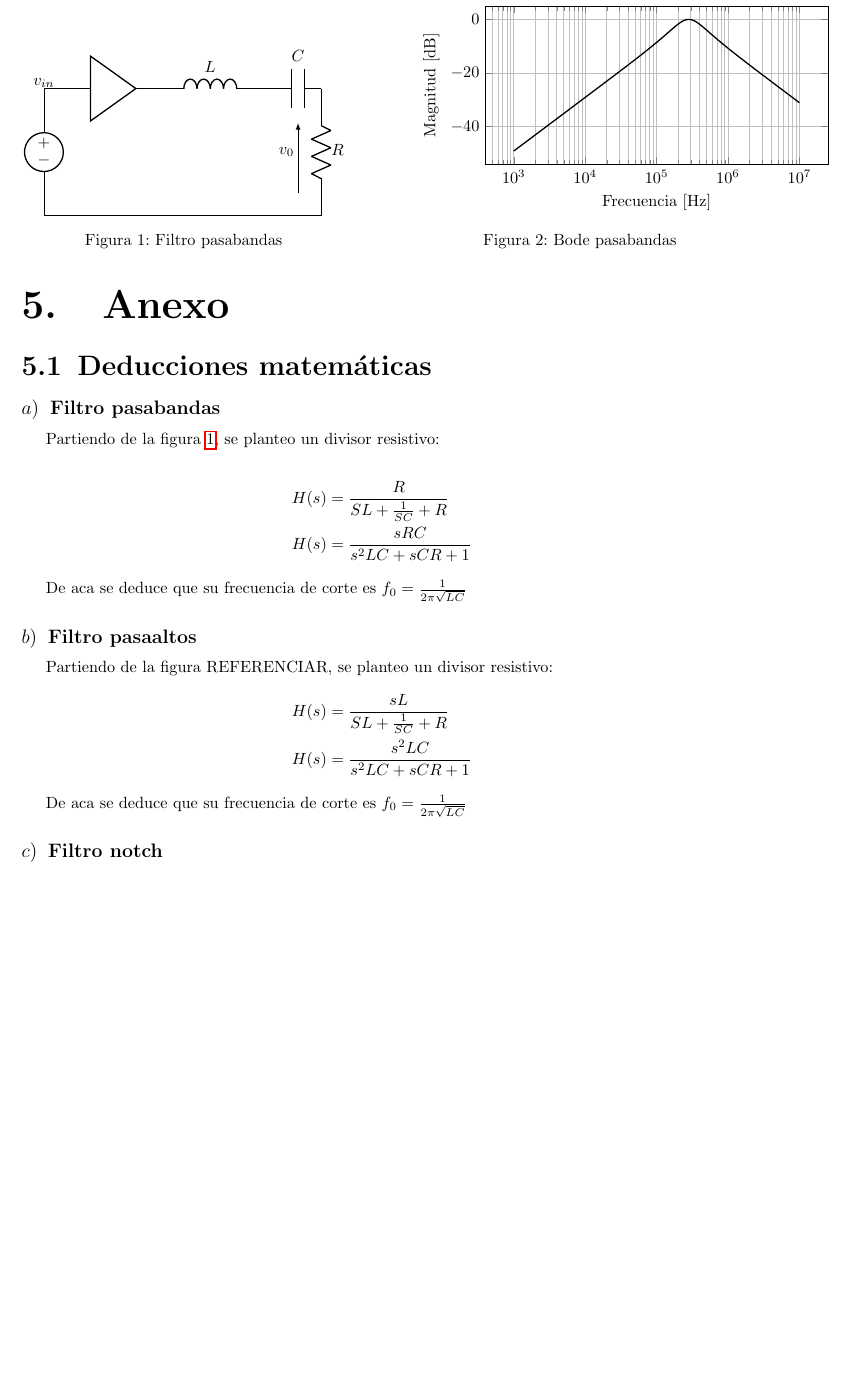
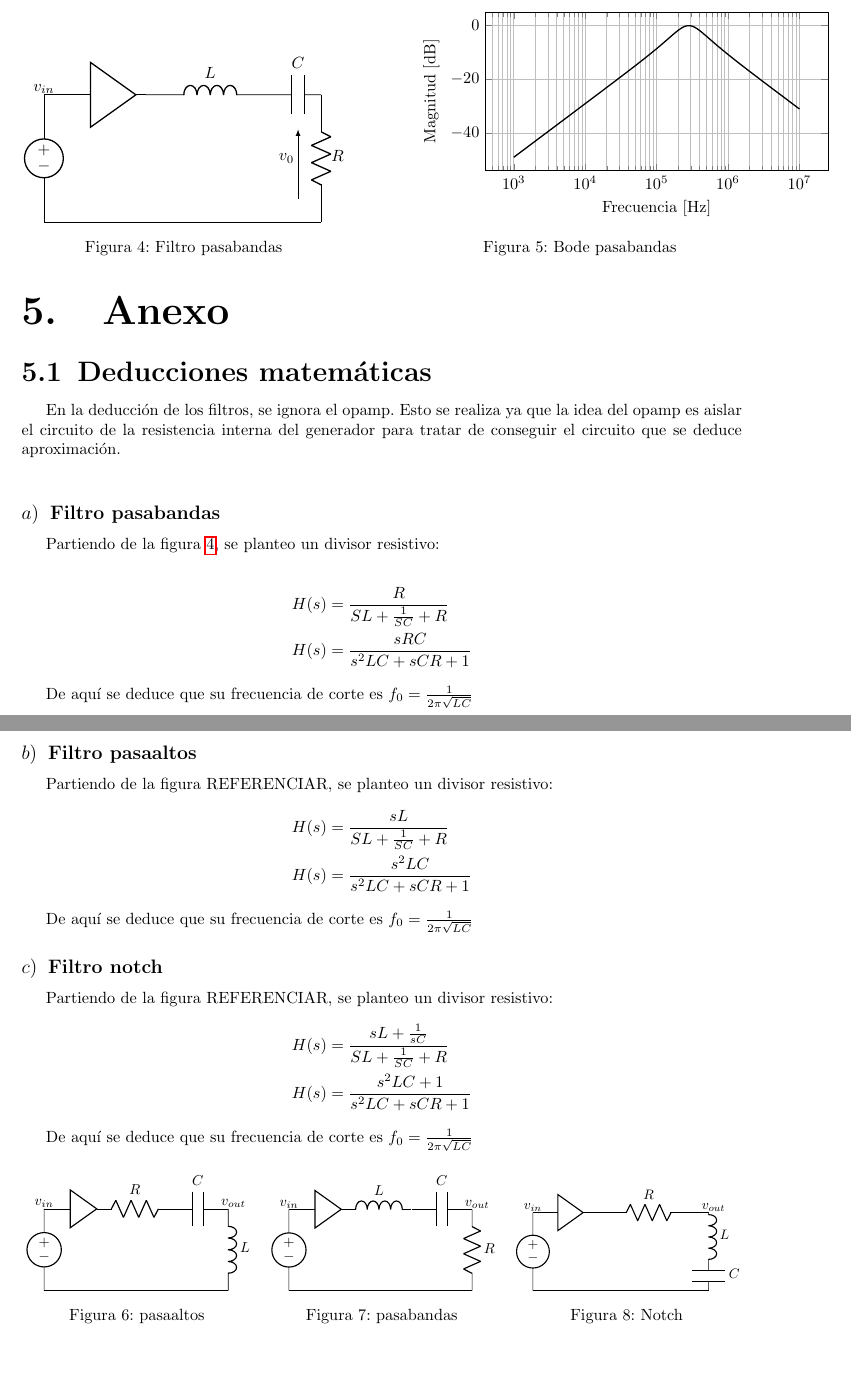
Before and after one commit to RitaMos/Labo-1, a LaTeX document (TP2/main.tex): part of page 5 of 5 before the commit and two parts of pages 5 and 6 of 6 after it, the two joined at a grey line, cut so that both start at the same text, the shorter picture padded with empty space. Compiled offline with pdfLaTeX.

Commit message:
graficos

```diff
--- a/TP2/main.tex
+++ b/TP2/main.tex
@@ -132,0 +140,11 @@ Se dedujo su ecuación caracteristica $H(s)= \frac{sRC}{s^2LC+sCR+1}$ (observar
+        \begin{tikzpicture}[transform shape]
+	\draw (-11, 4) to[american voltage source] (-11, 2);
+	\node[buffer, xscale=0.66, yscale=0.66] at (-10.038, 4){};
+	\draw (-11, 4) -- (-10.5, 4);
+	\draw (-9.576, 4) to[american resistor, l={$R$}] (-7.988, 4);
+	\draw (-7.988, 4) to[capacitor, l={$C$}] (-6.5, 4);
+	\draw (-6.5, 4) to[american inductor, l={$L$}] (-6.5, 2);
+	\draw (-11, 2) -- (-6.5, 2);
+	\node at (-6.375, 4.125){$v_{out}$};
+	\node at (-11, 4.125){$v_{in}$};
+        \end{tikzpicture}}
@@ -132,0 +157,11 @@ Se dedujo su ecuación caracteristica $H(s)= \frac{sRC}{s^2LC+sCR+1}$ (observar
+        \begin{tikzpicture}[transform shape]
+	\draw (-11, 4) to[american voltage source] (-11, 2);
+	\node[buffer, xscale=0.66, yscale=0.66] at (-10.038, 4){};
+	\draw (-11, 4) -- (-10.5, 4);
+	\draw (-6.5, 4) to[american resistor, l={$R$}] (-6.5, 2);
+	\draw (-7.988, 4) to[capacitor, l={$C$}] (-6.5, 4);
+	\draw (-9.576, 4) to[american inductor, l={$L$}] (-8, 4);
+	\draw (-11, 2) -- (-6.5, 2);
+	\node at (-6.375, 4.125){$v_{out}$};
+	\node at (-11, 4.125){$v_{in}$};
+        \end{tikzpicture}}
@@ -133,3 +174,20 @@ Se dedujo su ecuación caracteristica $H(s)= \frac{sRC}{s^2LC+sCR+1}$ (observar
+        \begin{tikzpicture}[transform shape]
+	\draw (-11, 4) to[american voltage source] (-11, 2);
+	\node[buffer, xscale=0.66, yscale=0.66] at (-10.038, 4){};
+	\draw (-11, 4) -- (-10.5, 4);
+	\draw (-9.576, 4) to[american resistor, l={$R$}] (-6.5, 4);
+	\draw (-6.5, 2.75) to[capacitor, l={$C$}] (-6.5, 2);
+	\draw (-6.5, 4) to[american inductor, l={$L$}] (-6.5, 2.75);
+	\draw (-11, 2) -- (-6.5, 2);
+	\node at (-6.375, 4.125){$v_{out}$};
+	\node at (-11, 4.125){$v_{in}$};
+        \end{tikzpicture}}
+        \caption{Notch}
+    \end{minipage}
+
+\end{figure}
+
+
 \begin{figure}[h!]
     \centering
 
@@ -187,6 +245,8 @@ Se dedujo su ecuación caracteristica $H(s)= \frac{sRC}{s^2LC+sCR+1}$ (observar
 \section{Anexo}
 
 \subsection{Deducciones matemáticas}
+
+En la deducción de los filtros, se ignora el opamp. Esto se realiza ya que la idea del opamp es aislar el circuito de la resistencia interna del generador para tratar de conseguir el circuito que se deduce aproximación. \\
 \subsubsection{Filtro pasabandas}
 \label{subsec:eqpasabandas}
 Partiendo de la figura \ref{fig:pasabandas}, se planteo un divisor resistivo:
@@ -196,7 +256,7 @@ Partiendo de la figura \ref{fig:pasabandas}, se planteo un divisor resistivo:
    H(s) &= \frac{sRC}{s^2LC+ sCR +1}
 \end{align*}
 
-De aca se deduce que su frecuencia de corte es $f_0 = \frac{1}{2\pi \sqrt{LC}}$
+De aquí se deduce que su frecuencia de corte es $f_0 = \frac{1}{2\pi \sqrt{LC}}$
 
 \subsubsection{Filtro pasaaltos}
 \label{subsec:eqpasaaltos}
@@ -206,10 +266,74 @@ Partiendo de la figura REFERENCIAR, se planteo un divisor resistivo:
    H(s) &= \frac{s^2LC}{s^2LC+ sCR +1}
 \end{align*}
 
-De aca se deduce que su frecuencia de corte es $f_0 = \frac{1}{2\pi \sqrt{LC}}$
+De aquí se deduce que su frecuencia de corte es $f_0 = \frac{1}{2\pi \sqrt{LC}}$
 
 \subsubsection{Filtro notch}
 \label{subsec:eqpasabandas}
+Partiendo de la figura REFERENCIAR, se planteo un divisor resistivo:
+\begin{align*}
+   H(s) &= \frac{sL+\frac{1}{sC}}{SL+\frac{1}{SC}+R}\\
+   H(s) &= \frac{s^2LC+1}{s^2LC+ sCR +1}
+\end{align*}
 
+De aquí se deduce que su frecuencia de corte es $f_0 = \frac{1}{2\pi \sqrt{LC}}$
+
+%%%%TESTS%%%%%%
+\begin{figure}[h!]
+    \centering
+
+    \begin{minipage}[b]{0.32\textwidth}
+        \centering
+        \resizebox{\linewidth}{!}{
+        \begin{tikzpicture}[transform shape]
+	\draw (-11, 4) to[american voltage source] (-11, 2);
+	\node[buffer, xscale=0.66, yscale=0.66] at (-10.038, 4){};
+	\draw (-11, 4) -- (-10.5, 4);
+	\draw (-9.576, 4) to[american resistor, l={$R$}] (-7.988, 4);
+	\draw (-7.988, 4) to[capacitor, l={$C$}] (-6.5, 4);
+	\draw (-6.5, 4) to[american inductor, l={$L$}] (-6.5, 2);
+	\draw (-11, 2) -- (-6.5, 2);
+	\node at (-6.375, 4.125){$v_{out}$};
+	\node at (-11, 4.125){$v_{in}$};
+        \end{tikzpicture}}
+        \caption{pasaaltos}
+    \end{minipage}
+    \hfill
+    \begin{minipage}[b]{0.32\textwidth}
+        \centering
+        \resizebox{\linewidth}{!}{
+        \begin{tikzpicture}[transform shape]
+	\draw (-11, 4) to[american voltage source] (-11, 2);
+	\node[buffer, xscale=0.66, yscale=0.66] at (-10.038, 4){};
+	\draw (-11, 4) -- (-10.5, 4);
+	\draw (-6.5, 4) to[american resistor, l={$R$}] (-6.5, 2);
+	\draw (-7.988, 4) to[capacitor, l={$C$}] (-6.5, 4);
+	\draw (-9.576, 4) to[american inductor, l={$L$}] (-8, 4);
+	\draw (-11, 2) -- (-6.5, 2);
+	\node at (-6.375, 4.125){$v_{out}$};
+	\node at (-11, 4.125){$v_{in}$};
+        \end{tikzpicture}}
+        \caption{pasabandas}
+    \end{minipage}
+    \hfill
+    \begin{minipage}[b]{0.32\textwidth}
+        \centering
+        \resizebox{\linewidth}{!}{
+        \begin{tikzpicture}[transform shape]
+	\draw (-11, 4) to[american voltage source] (-11, 2);
+	\node[buffer, xscale=0.66, yscale=0.66] at (-10.038, 4){};
+	\draw (-11, 4) -- (-10.5, 4);
+	\draw (-9.576, 4) to[american resistor, l={$R$}] (-6.5, 4);
+	\draw (-6.5, 2.75) to[capacitor, l={$C$}] (-6.5, 2);
+	\draw (-6.5, 4) to[american inductor, l={$L$}] (-6.5, 2.75);
+	\draw (-11, 2) -- (-6.5, 2);
+	\node at (-6.375, 4.125){$v_{out}$};
+	\node at (-11, 4.125){$v_{in}$};
+        \end{tikzpicture}}
+        \caption{Notch}
+    \end{minipage}
+
+\end{figure}
+%%%%%%%%%%%%END TEST%%%%%%%
 
 \end{document}
```
Also changed, not shown: TP2/main.pdf, TP2/main.tex (19 more changed lines), 6 other files.
